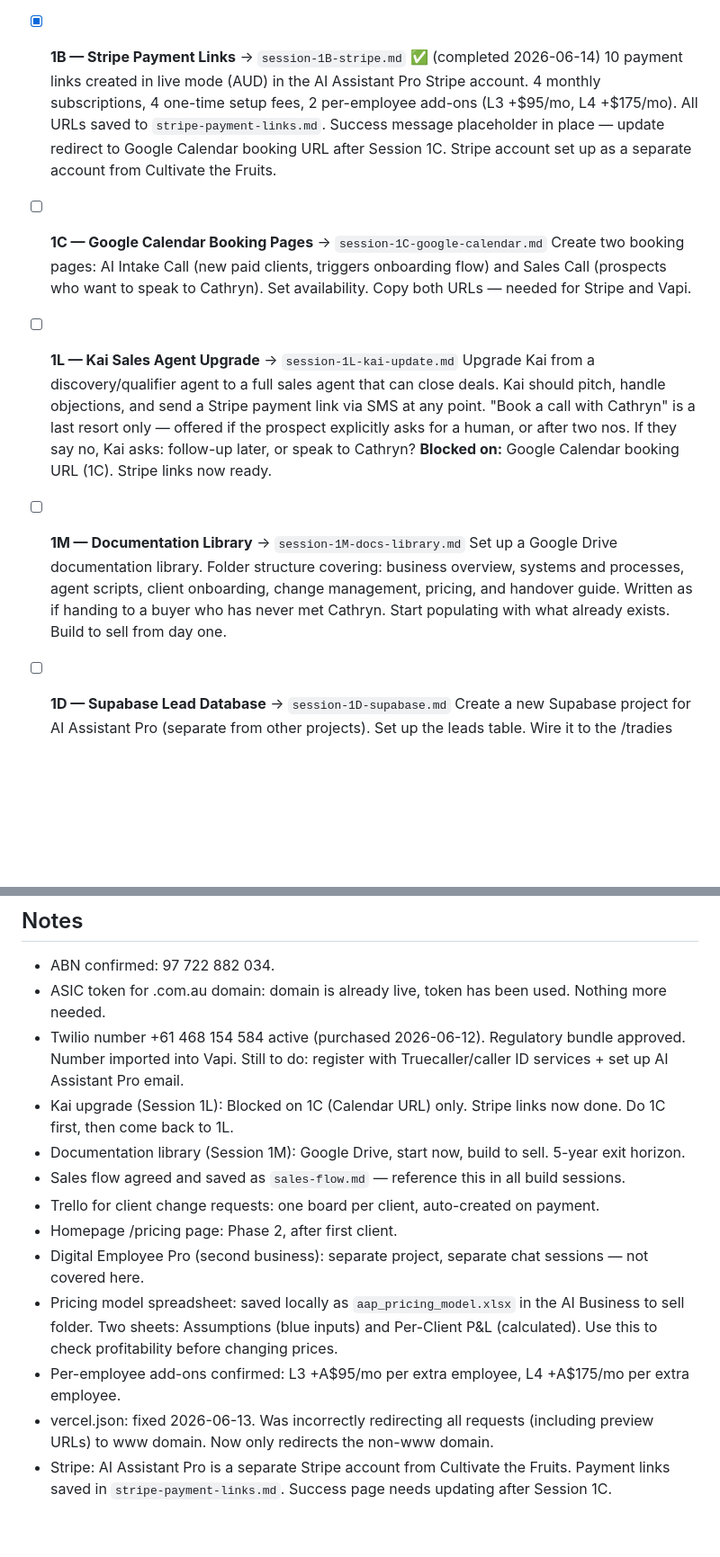
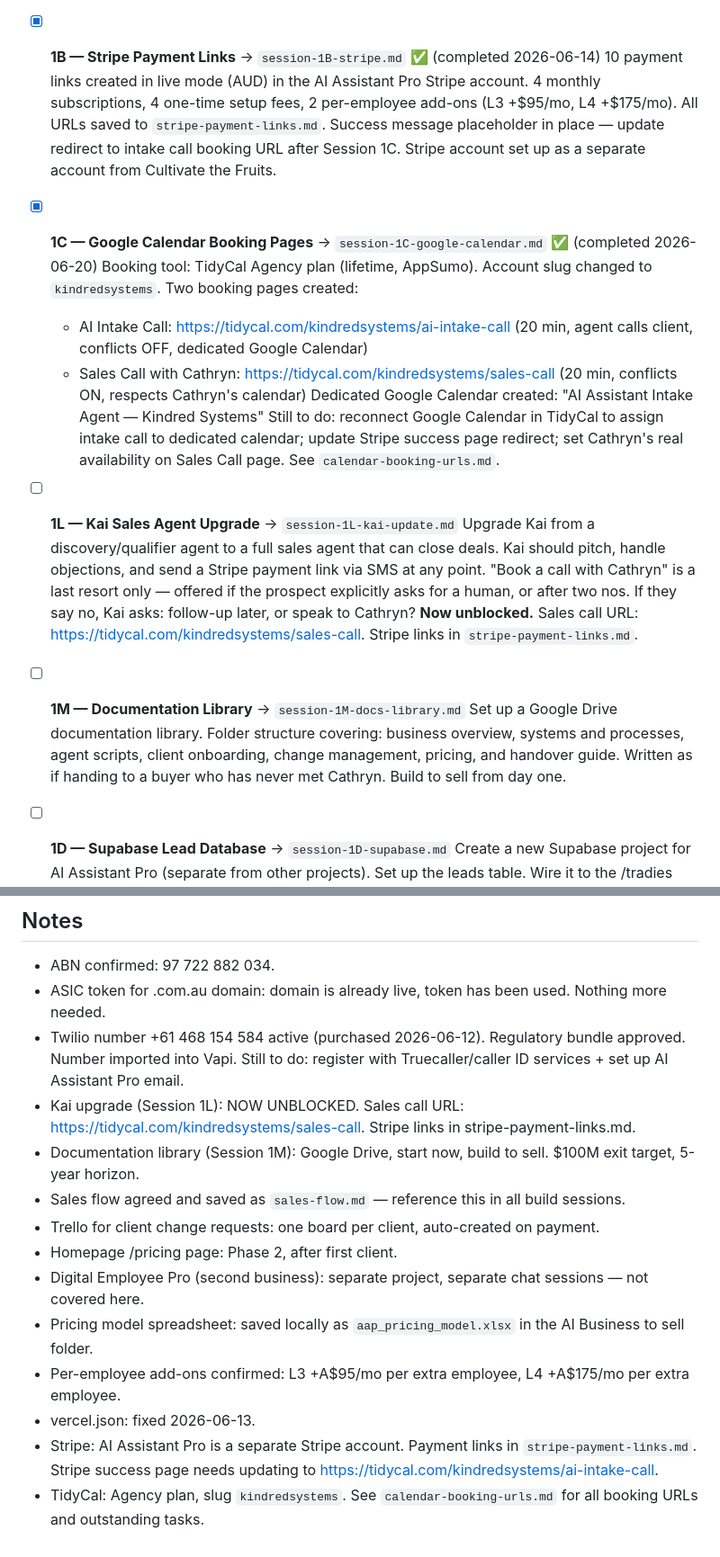
Before and after one commit to cat-mora/ai-assistant-pro-site, a Markdown page: project-docs/MASTER-TODO.md, 2 parts joined by grey strips. Shown at 90% size. GitHub-like rendering; blank space fills up the shorter version.

Commit message:
Session 1C complete: TidyCal booking pages created, calendar-booking-urls.md added, MASTER-TODO updated

```diff
--- a/project-docs/MASTER-TODO.md
+++ b/project-docs/MASTER-TODO.md
@@ -19,17 +19,21 @@ These need to be done before you can sell with confidence. Work through them in
   Full cost modelling done for all four levels including Vapi/Twilio/ElevenLabs/Supabase usage costs. Pricing confirmed profitable at all levels. Added minute inclusions per level, per-employee add-ons for L3/L4, and running costs explainer to pricing section on homepage. Pricing model saved locally as `aap_pricing_model.xlsx`. Website fixes: minutes text moved below price, bold removed from minutes, logo 404 fixed with cache-buster, vercel.json redirect bug fixed.
 
 - [x] **1B — Stripe Payment Links** → `session-1B-stripe.md` ✅ (completed 2026-06-14)
-  10 payment links created in live mode (AUD) in the AI Assistant Pro Stripe account. 4 monthly subscriptions, 4 one-time setup fees, 2 per-employee add-ons (L3 +$95/mo, L4 +$175/mo). All URLs saved to `stripe-payment-links.md`. Success message placeholder in place — update redirect to Google Calendar booking URL after Session 1C. Stripe account set up as a separate account from Cultivate the Fruits.
+  10 payment links created in live mode (AUD) in the AI Assistant Pro Stripe account. 4 monthly subscriptions, 4 one-time setup fees, 2 per-employee add-ons (L3 +$95/mo, L4 +$175/mo). All URLs saved to `stripe-payment-links.md`. Success message placeholder in place — update redirect to intake call booking URL after Session 1C. Stripe account set up as a separate account from Cultivate the Fruits.
 
-- [ ] **1C — Google Calendar Booking Pages** → `session-1C-google-calendar.md`
-  Create two booking pages: AI Intake Call (new paid clients, triggers onboarding flow) and Sales Call (prospects who want to speak to Cathryn). Set availability. Copy both URLs — needed for Stripe and Vapi.
+- [x] **1C — Google Calendar Booking Pages** → `session-1C-google-calendar.md` ✅ (completed 2026-06-20)
+  Booking tool: TidyCal Agency plan (lifetime, AppSumo). Account slug changed to `kindredsystems`. Two booking pages created:
+  - AI Intake Call: https://tidycal.com/kindredsystems/ai-intake-call (20 min, agent calls client, conflicts OFF, dedicated Google Calendar)
+  - Sales Call with Cathryn: https://tidycal.com/kindredsystems/sales-call (20 min, conflicts ON, respects Cathryn's calendar)
+  Dedicated Google Calendar created: "AI Assistant Intake Agent — Kindred Systems"
+  Still to do: reconnect Google Calendar in TidyCal to assign intake call to dedicated calendar; update Stripe success page redirect; set Cathryn's real availability on Sales Call page. See `calendar-booking-urls.md`.
 
 - [ ] **1L — Kai Sales Agent Upgrade** → `session-1L-kai-update.md`
   Upgrade Kai from a discovery/qualifier agent to a full sales agent that can close deals. Kai should pitch, handle objections, and send a Stripe payment link via SMS at any point. "Book a call with Cathryn" is a last resort only — offered if the prospect explicitly asks for a human, or after two nos. If they say no, Kai asks: follow-up later, or speak to Cathryn?
-  **Blocked on:** Google Calendar booking URL (1C). Stripe links now ready.
+  **Now unblocked.** Sales call URL: https://tidycal.com/kindredsystems/sales-call. Stripe links in `stripe-payment-links.md`.
 
 - [ ] **1M — Documentation Library** → `session-1M-docs-library.md`
-  Set up a Google Drive documentation library. Folder structure covering: business overview, systems and processes, agent scripts, client onboarding, change management, pricing, and handover guide. Written as if handing to a buyer who has never met Cathryn. Start populating with what already exists. Build to sell from day one.
+  Set up a Google Drive documentation library. Folder structure covering: business overview, systems and processes, agent scripts, client onboarding, change management, pricing, and handover guide. Written as if handing to a buyer who has never met Cathryn. Build to sell from day one.
 
 - [ ] **1D — Supabase Lead Database** → `session-1D-supabase.md`
   Create a new Supabase project for AI Assistant Pro (separate from other projects). Set up the leads table. Wire it to the /tradies form. Test that submissions save correctly.
@@ -90,13 +94,14 @@ Each strategy gets its own session. Do them in order — earlier ones feed later
 - ABN confirmed: 97 722 882 034.
 - ASIC token for .com.au domain: domain is already live, token has been used. Nothing more needed.
 - Twilio number +61 468 154 584 active (purchased 2026-06-12). Regulatory bundle approved. Number imported into Vapi. Still to do: register with Truecaller/caller ID services + set up AI Assistant Pro email.
-- Kai upgrade (Session 1L): Blocked on 1C (Calendar URL) only. Stripe links now done. Do 1C first, then come back to 1L.
-- Documentation library (Session 1M): Google Drive, start now, build to sell. 5-year exit horizon.
+- Kai upgrade (Session 1L): NOW UNBLOCKED. Sales call URL: https://tidycal.com/kindredsystems/sales-call. Stripe links in stripe-payment-links.md.
+- Documentation library (Session 1M): Google Drive, start now, build to sell. $100M exit target, 5-year horizon.
 - Sales flow agreed and saved as `sales-flow.md` — reference this in all build sessions.
 - Trello for client change requests: one board per client, auto-created on payment.
 - Homepage /pricing page: Phase 2, after first client.
 - Digital Employee Pro (second business): separate project, separate chat sessions — not covered here.
-- Pricing model spreadsheet: saved locally as `aap_pricing_model.xlsx` in the AI Business to sell folder. Two sheets: Assumptions (blue inputs) and Per-Client P&L (calculated). Use this to check profitability before changing prices.
+- Pricing model spreadsheet: saved locally as `aap_pricing_model.xlsx` in the AI Business to sell folder.
 - Per-employee add-ons confirmed: L3 +A$95/mo per extra employee, L4 +A$175/mo per extra employee.
-- vercel.json: fixed 2026-06-13. Was incorrectly redirecting all requests (including preview URLs) to www domain. Now only redirects the non-www domain.
-- Stripe: AI Assistant Pro is a separate Stripe account from Cultivate the Fruits. Payment links saved in `stripe-payment-links.md`. Success page needs updating after Session 1C.
+- vercel.json: fixed 2026-06-13.
+- Stripe: AI Assistant Pro is a separate Stripe account. Payment links in `stripe-payment-links.md`. Stripe success page needs updating to https://tidycal.com/kindredsystems/ai-intake-call.
+- TidyCal: Agency plan, slug `kindredsystems`. See `calendar-booking-urls.md` for all booking URLs and outstanding tasks.
```
Also changed, not shown: project-docs/calendar-booking-urls.md (added, +54 -0 lines).
